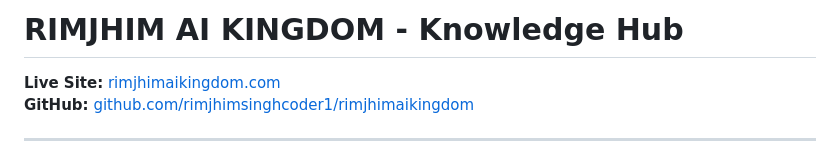
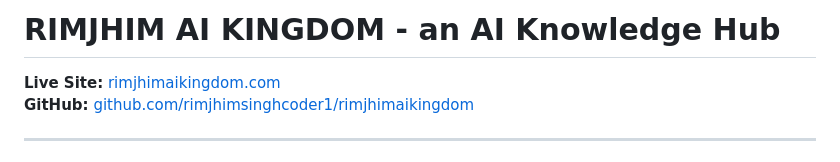
Before and after one commit to rimjhimsinghcoder1/rimjhimaikingdom, a Markdown page: README.md, the part around the change. GitHub-like rendering.

```diff
--- a/README.md
+++ b/README.md
@@ -1,6 +1,6 @@
 
 
-# **RIMJHIM AI KINGDOM - Knowledge Hub**
+# **RIMJHIM AI KINGDOM - an AI Knowledge Hub**
 
 **Live Site:** [rimjhimaikingdom.com](https://rimjhimaikingdom.com)
 **GitHub:** [github.com/rimjhimsinghcoder1/rimjhimaikingdom](https://github.com/rimjhimsinghcoder1/rimjhimaikingdom)
```
